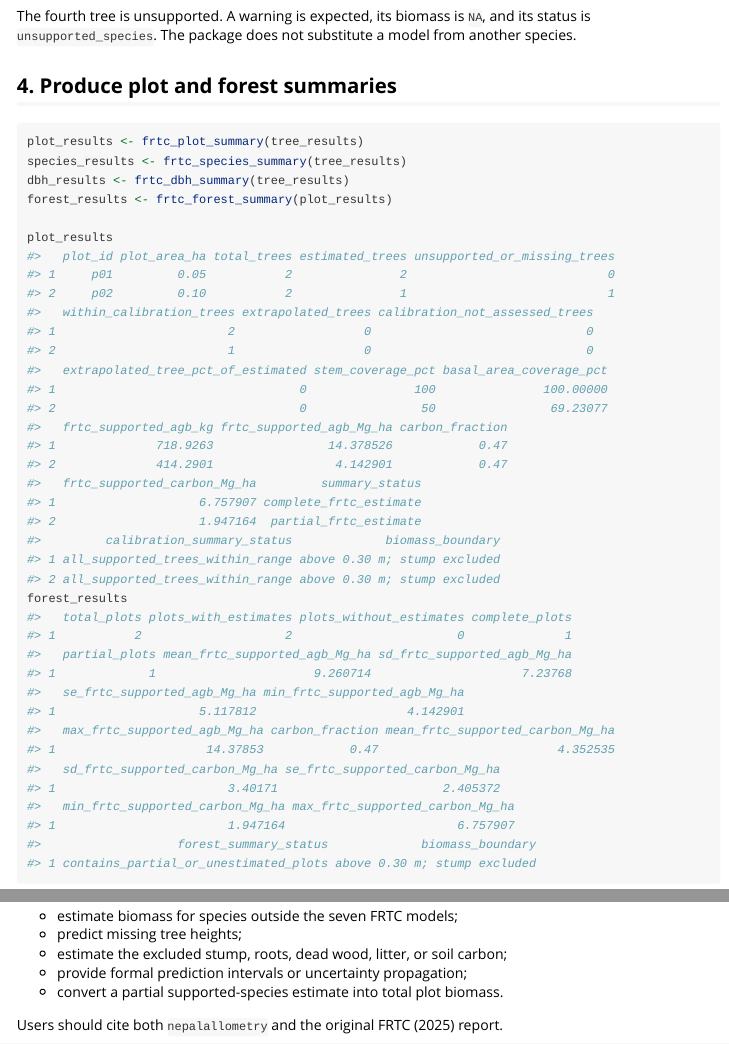
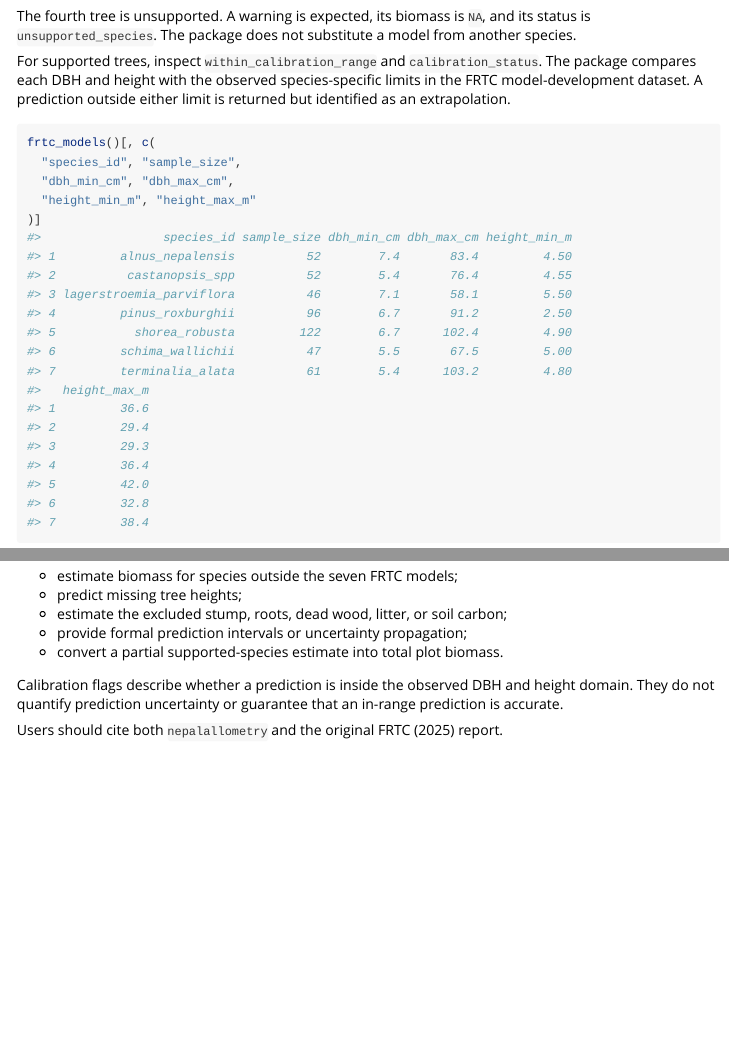
Before and after one commit to ayersant-sys/nepalallometry, an R Markdown document (vignettes/frtc-inventory-workflow.Rmd): the page in a window 1100 px wide, from 2040 px down, and a second part further down, joined at a grey line. Rendered offline with R 4.5, knitr and Pandoc, with nearby package versions.

Commit message:
Explain calibration ranges in vignette

````diff
--- a/vignettes/frtc-inventory-workflow.Rmd
+++ b/vignettes/frtc-inventory-workflow.Rmd
@@ -76,6 +76,20 @@
 and its status is `unsupported_species`. The package does not substitute a
 model from another species.
 
+For supported trees, inspect `within_calibration_range` and
+`calibration_status`. The package compares each DBH and height with the
+observed species-specific limits in the FRTC model-development dataset.
+A prediction outside either limit is returned but identified as an
+extrapolation.
+
+```{r calibration-registry}
+frtc_models()[, c(
+  "species_id", "sample_size",
+  "dbh_min_cm", "dbh_max_cm",
+  "height_min_m", "height_max_m"
+)]
+```
+
 ## 4. Produce plot and forest summaries
 
 ```{r summaries}
@@ -152,4 +166,8 @@
 - provide formal prediction intervals or uncertainty propagation;
 - convert a partial supported-species estimate into total plot biomass.
 
+Calibration flags describe whether a prediction is inside the observed DBH and
+height domain. They do not quantify prediction uncertainty or guarantee that
+an in-range prediction is accurate.
+
 Users should cite both `nepalallometry` and the original FRTC (2025) report.
````
